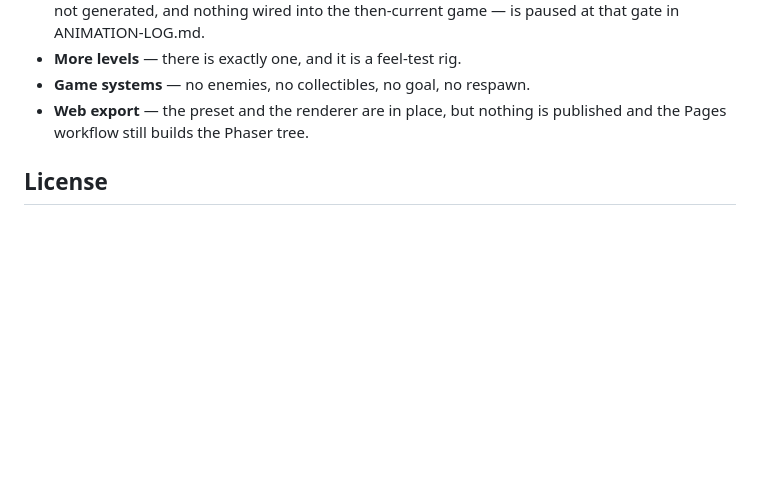
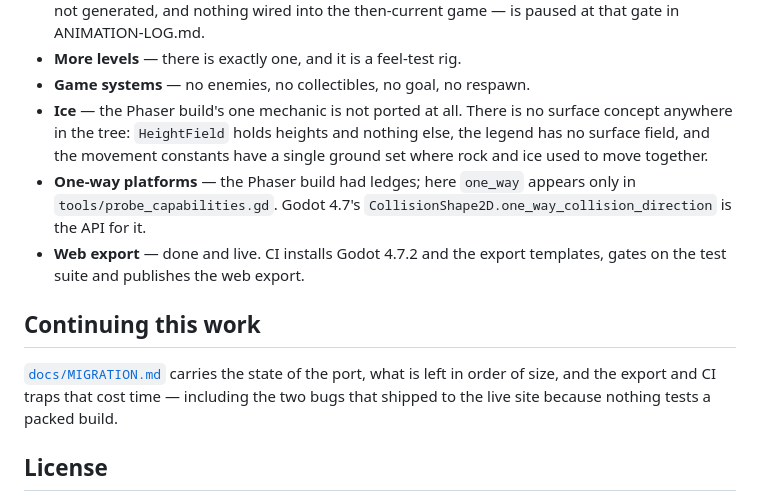
Before and after one commit to yakovkhalinsky/polar-adventures, a Markdown page: README.md, the part around the change. Rendered like a GitHub page; blank space fills up the shorter version.

```diff
--- a/README.md
+++ b/README.md
@@ -404,8 +404,21 @@ already.
   then-current game — is paused at that gate in ANIMATION-LOG.md.
 - **More levels** — there is exactly one, and it is a feel-test rig.
 - **Game systems** — no enemies, no collectibles, no goal, no respawn.
-- **Web export** — the preset and the renderer are in place, but nothing is
-  published and the Pages workflow still builds the Phaser tree.
+- **Ice** — the Phaser build's one mechanic is not ported at all. There is no
+  surface concept anywhere in the tree: `HeightField` holds heights and nothing
+  else, the legend has no surface field, and the movement constants have a single
+  ground set where rock and ice used to move together.
+- **One-way platforms** — the Phaser build had ledges; here `one_way` appears
+  only in `tools/probe_capabilities.gd`. Godot 4.7's
+  `CollisionShape2D.one_way_collision_direction` is the API for it.
+- **Web export** — done and live. CI installs Godot 4.7.2 and the export
+  templates, gates on the test suite and publishes the web export.
+
+## Continuing this work
+
+[`docs/MIGRATION.md`](docs/MIGRATION.md) carries the state of the port, what is
+left in order of size, and the export and CI traps that cost time — including
+the two bugs that shipped to the live site because nothing tests a packed build.
 
 ## License
 
```
Also changed, not shown: docs/MIGRATION.md (added, +229 -0 lines).
